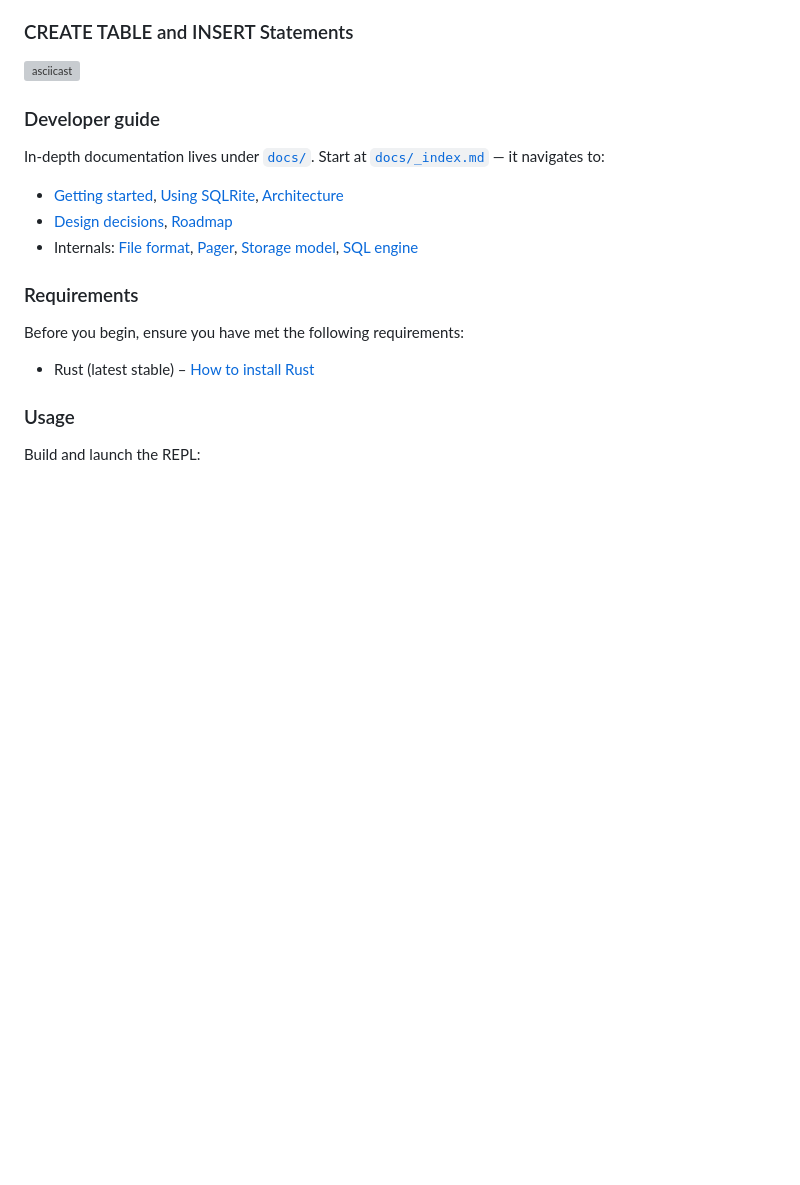
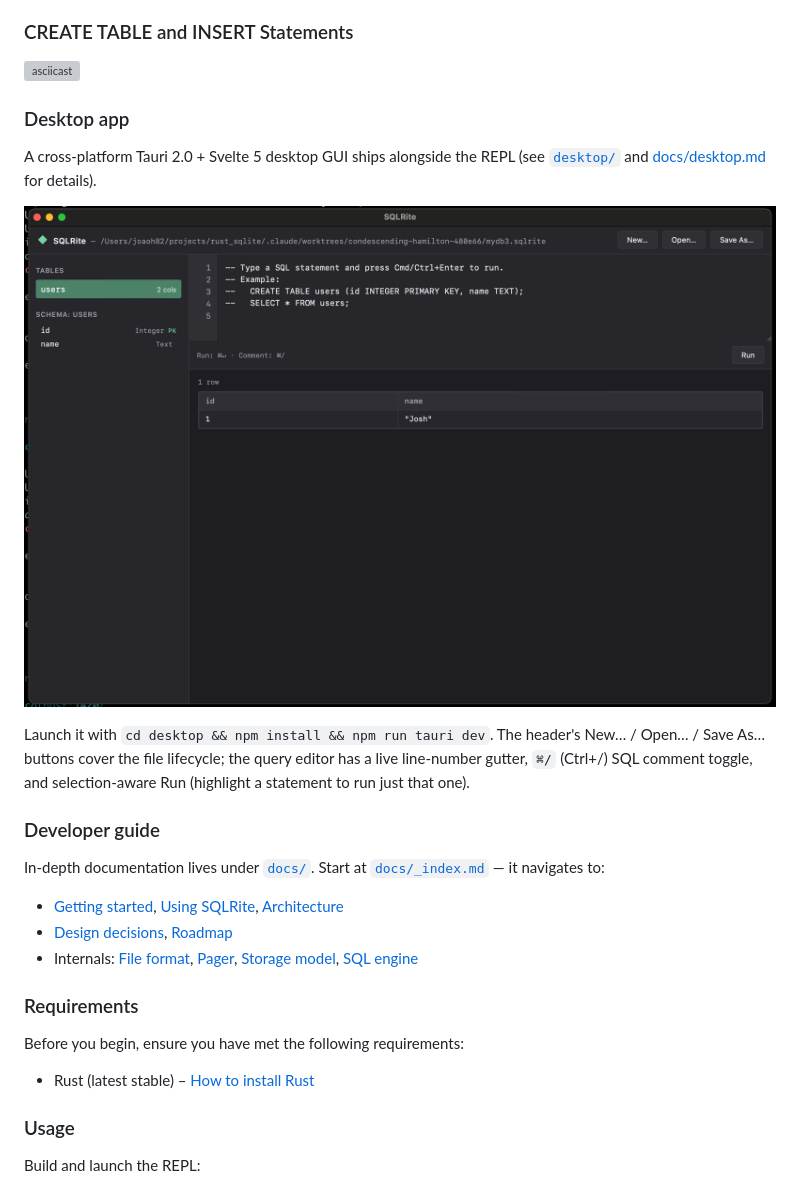
Before and after one commit to joaoh82/rust_sqlite, a Markdown page: README.md, the part around the change. GitHub-like rendering; pictures changed too: images/SQLRite - Desktop.png (added); blank space fills up the shorter version; grey boxes are pictures that could not be loaded.

Commit message:
[README.md,docs/desktop.md,images] embed desktop screenshot
[images/SQLRite - Desktop.png] new screenshot showing the app with a
users table open: header with New… / Open… / Save As… buttons, sidebar
listing the table + its schema (id INTEGER PK, name TEXT), query
editor with the live line-number gutter, result grid with one row
(Josh).

[README.md] new "Desktop app" section slotted between the existing
REPL asciicast and the Developer guide block. Embeds the screenshot,
points at desktop/ and docs/desktop.md, and summarizes the key
affordances (file-lifecycle buttons, gutter, ⌘/ comment toggle,
selection-aware Run).

[docs/desktop.md] screenshot at the top right after the intro, with a
short caption describing the layout so readers know what to look at
first.

Both references use the `<path with spaces>` markdown syntax so the
filename's space doesn't break the link (GitHub + most renderers
respect the angle-bracket form).

Co-Authored-By: Claude Opus 4.7 (1M context) <noreply@anthropic.com>

```diff
--- a/README.md
+++ b/README.md
@@ -58,6 +58,14 @@ Rust-SQLite (SQLRite)
 
 ### CREATE TABLE and INSERT Statements
 [![asciicast](https://asciinema.org/a/406447.svg)](https://asciinema.org/a/406447)
+
+### Desktop app
+
+A cross-platform Tauri 2.0 + Svelte 5 desktop GUI ships alongside the REPL (see [`desktop/`](desktop/) and [docs/desktop.md](docs/desktop.md) for details).
+
+![SQLRite Desktop](<images/SQLRite - Desktop.png> "The SQLRite desktop app")
+
+Launch it with `cd desktop && npm install && npm run tauri dev`. The header's New… / Open… / Save As… buttons cover the file lifecycle; the query editor has a live line-number gutter, `⌘/` (Ctrl+/) SQL comment toggle, and selection-aware Run (highlight a statement to run just that one).
 
 ### Developer guide
 
```
Also changed, not shown: docs/desktop.md (+4 -0 lines).
